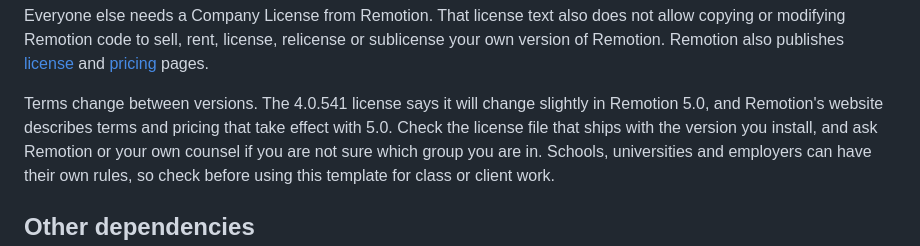
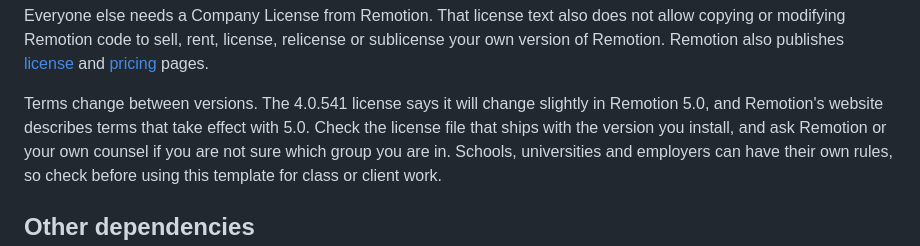
Before and after one commit to jzferrell26/auto-video-agent, a Markdown page: NOTICE.md, the part around the change. Drawn GitHub-style.

Commit message:
docs(notice): only claim what the Remotion terms page states about 5.0
Co-Authored-By: Claude Opus 5.5 <noreply@anthropic.com>

```diff
--- a/NOTICE.md
+++ b/NOTICE.md
@@ -26,7 +26,7 @@ version of Remotion. Remotion also publishes
 [pricing](https://www.remotion.dev/docs/license/pricing) pages.
 
 Terms change between versions. The 4.0.541 license says it will change slightly in
-Remotion 5.0, and Remotion's website describes terms and pricing that take effect with 5.0.
+Remotion 5.0, and Remotion's website describes terms that take effect with 5.0.
 Check the license file that ships with the version you install, and ask Remotion or your own
 counsel if you are not sure which group you are in. Schools, universities and employers can
 have their own rules, so check before using this template for class or client work.
```
